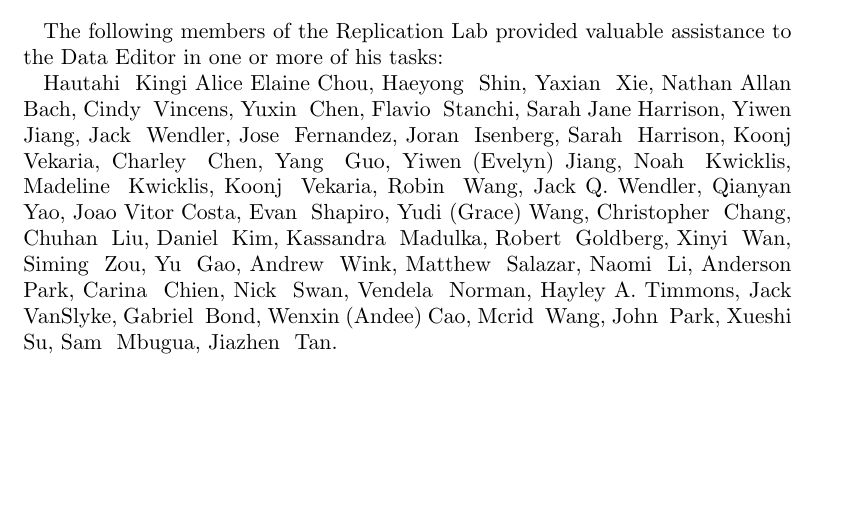
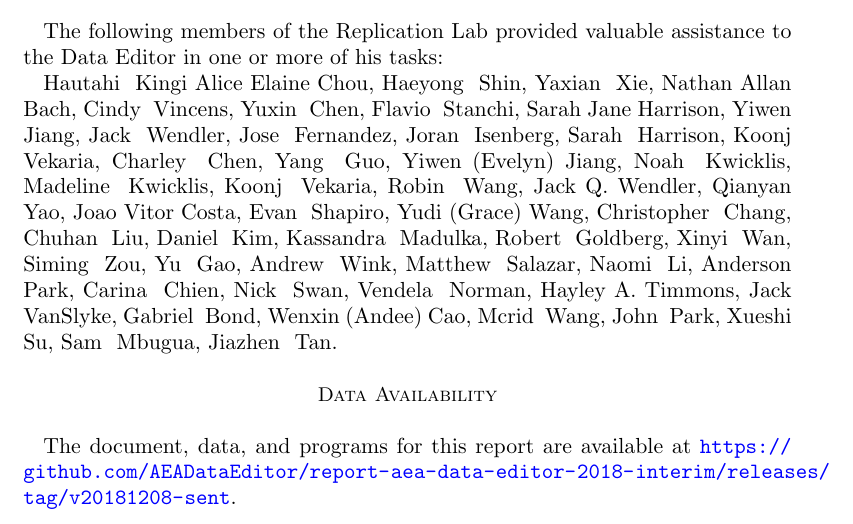
Before and after one commit to AEADataEditor/report-aea-data-editor-2018, a LaTeX document (AEADataEditor_Report2018.tex): part of page 19 of 19, cut so that both start at the same text, the shorter picture padded with empty space. The pictures show the PDF file AEADataEditor_Report2018.pdf that the author committed with the source.

Commit message:
Final edits to include github url

```diff
--- a/AEADataEditor_Report2018.tex
+++ b/AEADataEditor_Report2018.tex
@@ -327,4 +327,7 @@ The following members of the Replication Lab provided valuable assistance to the
 ]%
 {data/Replication_Students_Historically.csv}{}{	\first \xspace \initial \xspace \last }
 
+\section{Data Availability}
+The document, data, and programs for this report are available at \url{https://github.com/AEADataEditor/report-aea-data-editor-2018-interim/releases/tag/v20181208-sent}.
+
 \end{document}
```
Also changed, not shown: AEADataEditor_Report2018.pdf.
